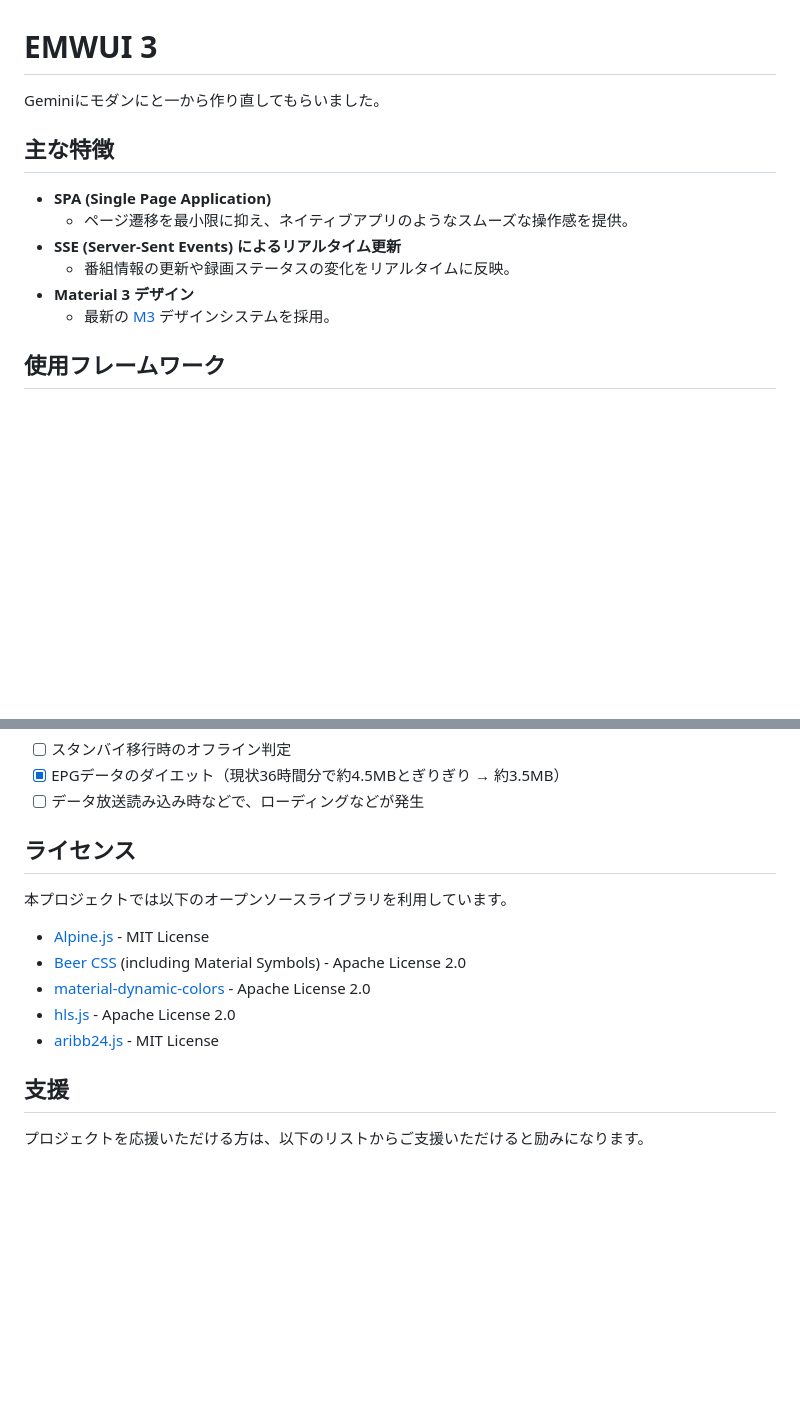
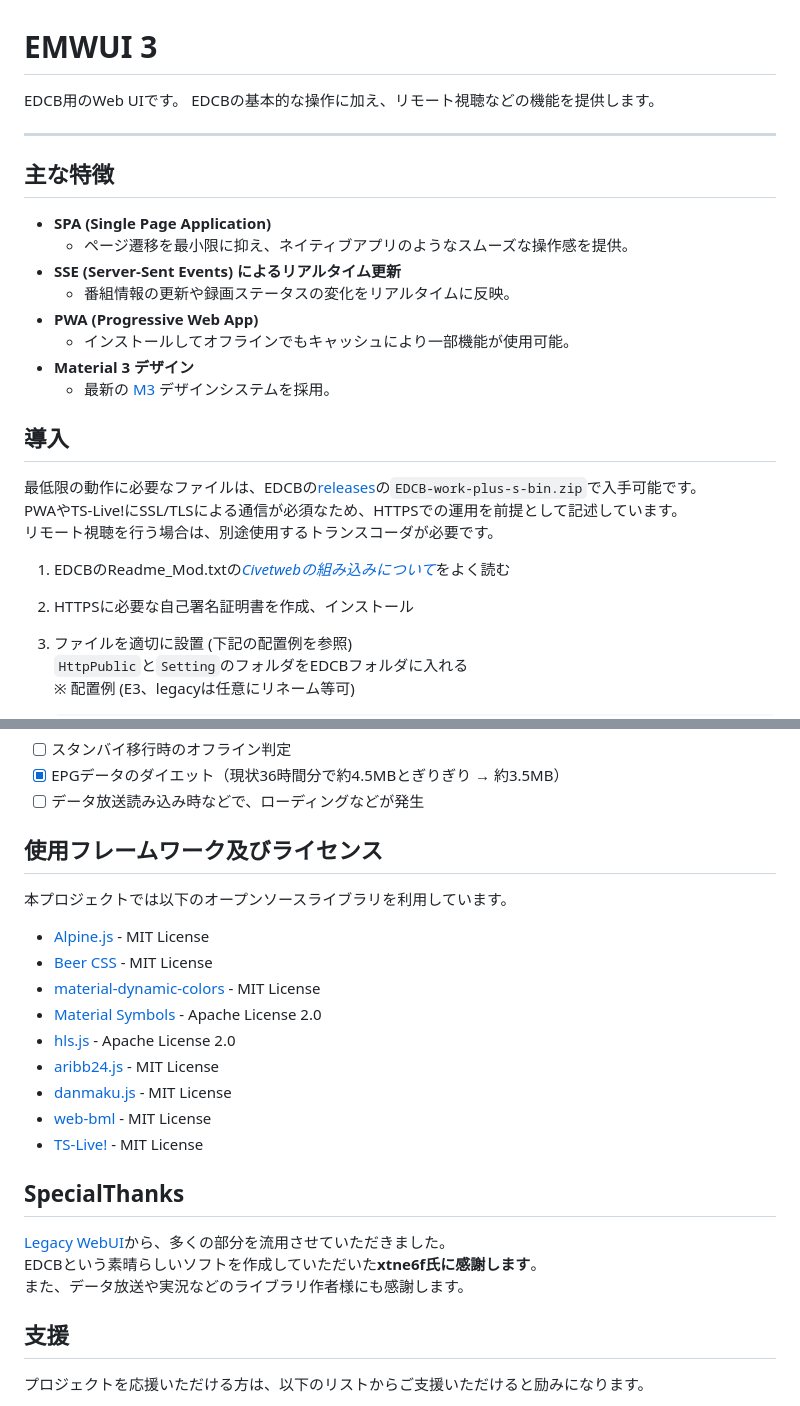
Before and after one commit to EMWUI/EDCB_Material_WebUI, a Markdown page: README.md, 2 parts joined by grey strips. Drawn GitHub-style; blank space fills up the shorter version.

```diff
--- a/README.md
+++ b/README.md
@@ -1,6 +1,9 @@
 # EMWUI 3
 
-Geminiにモダンにと一から作り直してもらいました。
+EDCB用のWeb UIです。
+EDCBの基本的な操作に加え、リモート視聴などの機能を提供します。
+
+---
 
 ## 主な特徴
 
@@ -8,8 +11,18 @@ Geminiにモダンにと一から作り直してもらいました。
     *   ページ遷移を最小限に抑え、ネイティブアプリのようなスムーズな操作感を提供。
 *   **SSE (Server-Sent Events) によるリアルタイム更新**
     *   番組情報の更新や録画ステータスの変化をリアルタイムに反映。
+*   **PWA (Progressive Web App)**
+    *   インストールしてオフラインでもキャッシュにより一部機能が使用可能。
 *   **Material 3 デザイン**
     *   最新の [M3](https://m3.material.io/) デザインシステムを採用。
 
-## 使用フレームワーク
+## 導入
+最低限の動作に必要なファイルは、EDCBの[releases](https://github.com/xtne6f/EDCB/releases)の`EDCB-work-plus-s-bin.zip`で入手可能です。
+PWAやTS-Live!にSSL/TLSによる通信が必須なため、HTTPSでの運用を前提として記述しています。
+リモート視聴を行う場合は、別途使用するトランスコーダが必要です。
+1. EDCBのReadme_Mod.txtの[*Civetwebの組み込みについて*](https://github.com/xtne6f/EDCB/blob/work-plus-s/Document/Readme_Mod.txt#civetweb%E3%81%AE%E7%B5%84%E3%81%BF%E8%BE%BC%E3%81%BF%E3%81%AB%E3%81%A4%E3%81%84%E3%81%A6)をよく読む
+1. HTTPSに必要な自己署名証明書を作成、インストール
+1. ファイルを適切に設置 (下記の配置例を参照)
+   `HttpPublic`と`Setting`のフォルダをEDCBフォルダに入れる
+   ※ 配置例 (E3、legacyは任意にリネーム等可)
 
@@ -55,15 +124,25 @@ Geminiにモダンにと一から作り直してもらいました。
 - [x] EPGデータのダイエット（現状36時間分で約4.5MBとぎりぎり → 約3.5MB）
 - [ ] データ放送読み込み時などで、ローディングなどが発生
 
-## ライセンス
+## 使用フレームワーク及びライセンス
 
 本プロジェクトでは以下のオープンソースライブラリを利用しています。
 
 *   [Alpine.js](https://github.com/alpinejs/alpine) - MIT License
-*   [Beer CSS](https://github.com/beercss/beercss) (including Material Symbols) - Apache License 2.0
-*   [material-dynamic-colors](https://github.com/targoninc/material-dynamic-colors) - Apache License 2.0
+*   [Beer CSS](https://github.com/beercss/beercss) - MIT License
+*   [material-dynamic-colors](https://github.com/leonardorafael/material-dynamic-colors) - MIT License
+*   [Material Symbols](https://github.com/google/material-design-icons/tree/master/symbols) - Apache License 2.0
 *   [hls.js](https://github.com/video-dev/hls.js) - Apache License 2.0
 *   [aribb24.js](https://github.com/monyone/aribb24.js) - MIT License
+*   [danmaku.js](https://github.com/DIYgod/DPlayer) - MIT License
+*   [web-bml](https://github.com/otya128/web-bml) - MIT License
+*   [TS-Live!](https://github.com/ts-live/ts-live) - MIT License
+
+## SpecialThanks
+
+[Legacy WebUI](https://github.com/xtne6f/EDCB/tree/work-plus-s/ini/HttpPublic/legacy)から、多くの部分を流用させていただきました。
+EDCBという素晴らしいソフトを作成していただいた**xtne6f氏に感謝します**。
+また、データ放送や実況などのライブラリ作者様にも感謝します。
 
 ## 支援
 
```
Also changed, not shown: other parts of README.md (+59 -3 lines).
